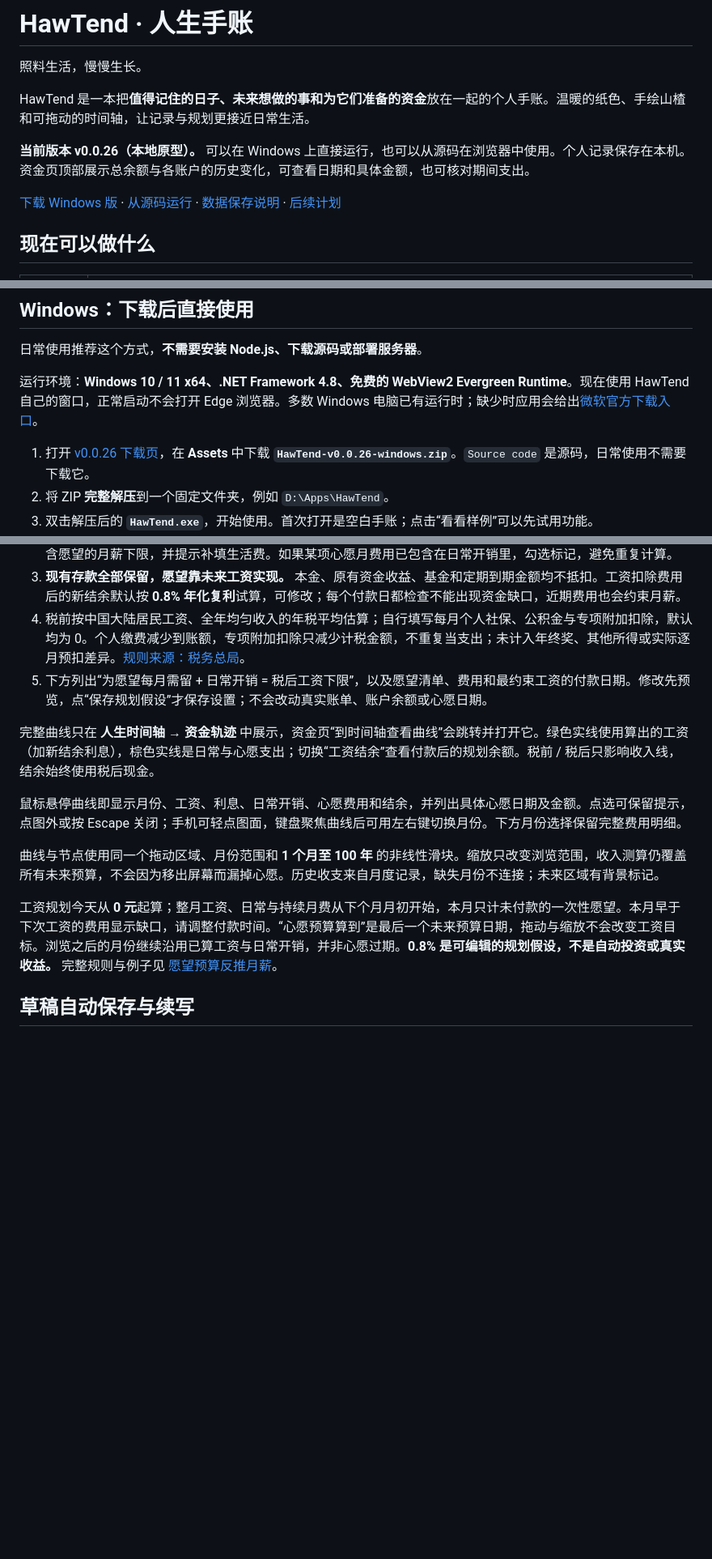
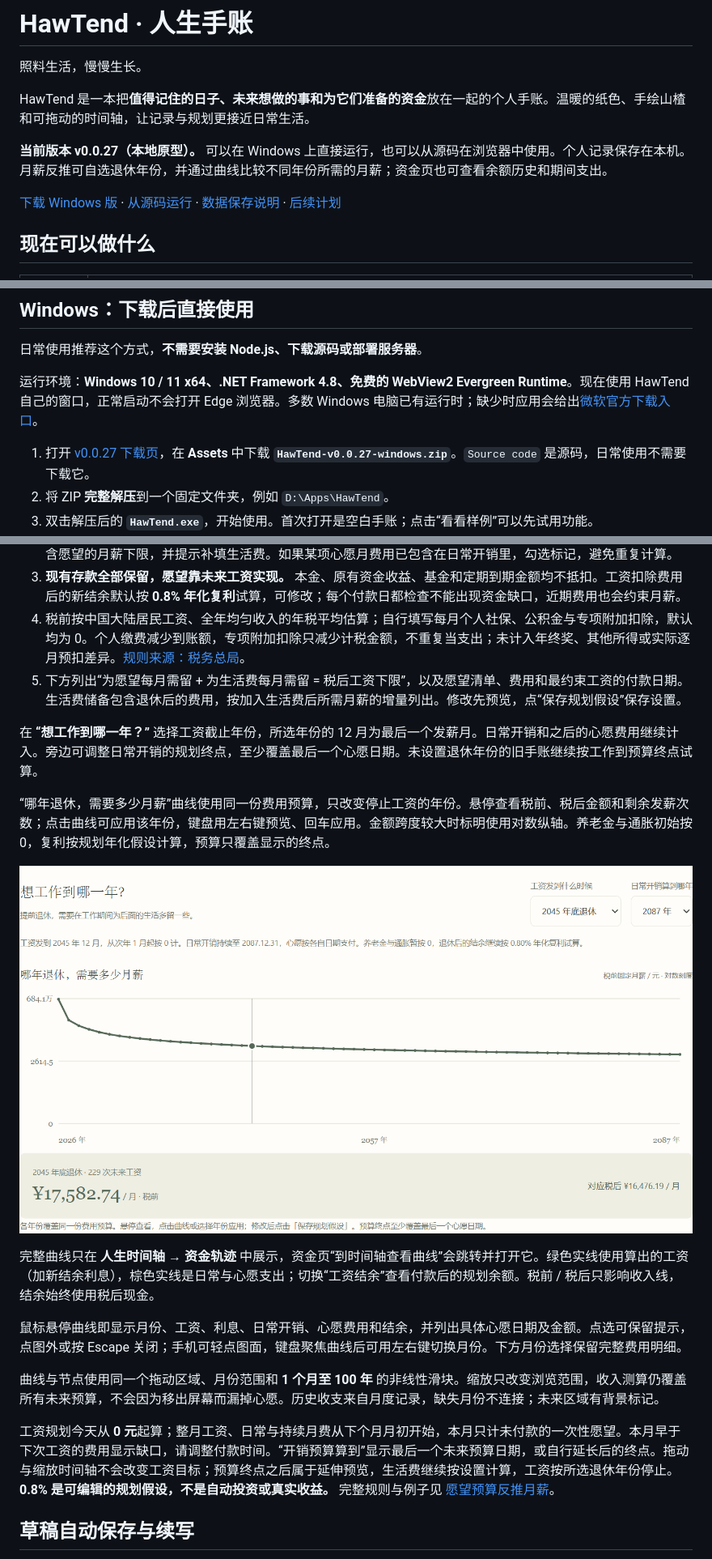
Before and after one commit to Flying-Angels/HawTend, a Markdown page: README.md, 3 parts joined by grey strips. Shown at 81% size. Drawn GitHub-style; pictures changed too: docs/images/retirement-v27.png (added); blank space fills up the shorter version.

Commit message:
Support retirement years and compare required salaries

```diff
--- a/README.md
+++ b/README.md
@@ -6,5 +6,5 @@
 
 HawTend 是一本把**值得记住的日子、未来想做的事和为它们准备的资金**放在一起的个人手账。温暖的纸色、手绘山楂和可拖动的时间轴，让记录与规划更接近日常生活。
 
-**当前版本 v0.0.26（本地原型）。** 可以在 Windows 上直接运行，也可以从源码在浏览器中使用。个人记录保存在本机。资金页顶部展示总余额与各账户的历史变化，可查看日期和具体金额，也可核对期间支出。
+**当前版本 v0.0.27（本地原型）。** 可以在 Windows 上直接运行，也可以从源码在浏览器中使用。个人记录保存在本机。月薪反推可自选退休年份，并通过曲线比较不同年份所需的月薪；资金页也可查看余额历史和期间支出。
 
@@ -42,7 +42,7 @@ HawTend 是一本把**值得记住的日子、未来想做的事和为它们准
 
 运行环境：**Windows 10 / 11 x64、.NET Framework 4.8、免费的 WebView2 Evergreen Runtime**。现在使用 HawTend 自己的窗口，正常启动不会打开 Edge 浏览器。多数 Windows 电脑已有运行时；缺少时应用会给出[微软官方下载入口](https://developer.microsoft.com/microsoft-edge/webview2/)。
 
-1. 打开 [v0.0.26 下载页](https://github.com/Flying-Angels/HawTend/releases/tag/v0.0.26)，在 **Assets** 中下载 **`HawTend-v0.0.26-windows.zip`**。`Source code` 是源码，日常使用不需要下载它。
+1. 打开 [v0.0.27 下载页](https://github.com/Flying-Angels/HawTend/releases/tag/v0.0.27)，在 **Assets** 中下载 **`HawTend-v0.0.27-windows.zip`**。`Source code` 是源码，日常使用不需要下载它。
 2. 将 ZIP **完整解压**到一个固定文件夹，例如 `D:\Apps\HawTend`。
 3. 双击解压后的 **`HawTend.exe`**，开始使用。首次打开是空白手账；点击“看看样例”可以先试用功能。
 4. 想从桌面打开：右键 `HawTend.exe` →“发送到”→“桌面快捷方式”。Windows 11 可先点击“显示更多选项”。若要指定透明图标，在快捷方式“属性 → 更改图标”中选择同目录的 `HawTend-transparent.ico`。
@@ -193,7 +193,13 @@ releases/windows/WebView2-SDK-LICENSE.txt
 2. 展开“规划假设与收入换算”，核对每月日常开销。首次默认取最近一个已结束月份的实际支出；没有来源时显示只含愿望的月薪下限，并提示补填生活费。如果某项心愿月费用已包含在日常开销里，勾选标记，避免重复计算。
 3. **现有存款全部保留，愿望靠未来工资实现。** 本金、原有资金收益、基金和定期到期金额均不抵扣。工资扣除费用后的新结余默认按 **0.8% 年化复利**试算，可修改；每个付款日都检查不能出现资金缺口，近期费用也会约束月薪。
 4. 税前按中国大陆居民工资、全年均匀收入的年税平均估算；自行填写每月个人社保、公积金与专项附加扣除，默认均为 0。个人缴费减少到账额，专项附加扣除只减少计税金额，不重复当支出；未计入年终奖、其他所得或实际逐月预扣差异。[规则来源：税务总局](https://www.chinatax.gov.cn/n810219/n810744/n3752930/n3752974/c3970366/content.html)。
-5. 下方列出“为愿望每月需留 + 日常开销 = 税后工资下限”，以及愿望清单、费用和最约束工资的付款日期。修改先预览，点“保存规划假设”才保存设置；不会改动真实账单、账户余额或心愿日期。
+5. 下方列出“为愿望每月需留 + 为生活费每月需留 = 税后工资下限”，以及愿望清单、费用和最约束工资的付款日期。生活费储备包含退休后的费用，按加入生活费后所需月薪的增量列出。修改先预览，点“保存规划假设”保存设置。
+
+在 **“想工作到哪一年？”** 选择工资截止年份，所选年份的 12 月为最后一个发薪月。日常开销和之后的心愿费用继续计入。旁边可调整日常开销的规划终点，至少覆盖最后一个心愿日期。未设置退休年份的旧手账继续按工作到预算终点试算。
+
+“哪年退休，需要多少月薪”曲线使用同一份费用预算，只改变停止工资的年份。悬停查看税前、税后金额和剩余发薪次数；点击曲线可应用该年份，键盘用左右键预览、回车应用。金额跨度较大时标明使用对数纵轴。养老金与通胀初始按 0，复利按规划年化假设计算，预算只覆盖显示的终点。
+
+![退休年份与所需月薪比较，Windows 窗口内的虚构数据](docs/images/retirement-v27.png)
 
 完整曲线只在 **人生时间轴 → 资金轨迹** 中展示，资金页“到时间轴查看曲线”会跳转并打开它。绿色实线使用算出的工资（加新结余利息），棕色实线是日常与心愿支出；切换“工资结余”查看付款后的规划余额。税前 / 税后只影响收入线，结余始终使用税后现金。
 
@@ -201,7 +207,7 @@ releases/windows/WebView2-SDK-LICENSE.txt
 
 曲线与节点使用同一个拖动区域、月份范围和 **1 个月至 100 年** 的非线性滑块。缩放只改变浏览范围，收入测算仍覆盖所有未来预算，不会因为移出屏幕而漏掉心愿。历史收支来自月度记录，缺失月份不连接；未来区域有背景标记。
 
-工资规划今天从 **0 元**起算；整月工资、日常与持续月费从下个月月初开始，本月只计未付款的一次性愿望。本月早于下次工资的费用显示缺口，请调整付款时间。“心愿预算算到”是最后一个未来预算日期，拖动与缩放不会改变工资目标。浏览之后的月份继续沿用已算工资与日常开销，并非心愿过期。**0.8% 是可编辑的规划假设，不是自动投资或真实收益。** 完整规则与例子见 [愿望预算反推月薪](docs/30-愿望预算反推月薪.md)。
+工资规划今天从 **0 元**起算；整月工资、日常与持续月费从下个月月初开始，本月只计未付款的一次性愿望。本月早于下次工资的费用显示缺口，请调整付款时间。“开销预算算到”显示最后一个未来预算日期，或自行延长后的终点。拖动与缩放时间轴不会改变工资目标；预算终点之后属于延伸预览，生活费继续按设置计算，工资按所选退休年份停止。**0.8% 是可编辑的规划假设，不是自动投资或真实收益。** 完整规则与例子见 [愿望预算反推月薪](docs/30-愿望预算反推月薪.md)。
 
 ## 草稿自动保存与续写
 
```
Also changed, not shown: other parts of README.md (+1 -1 lines), 10 other files.
